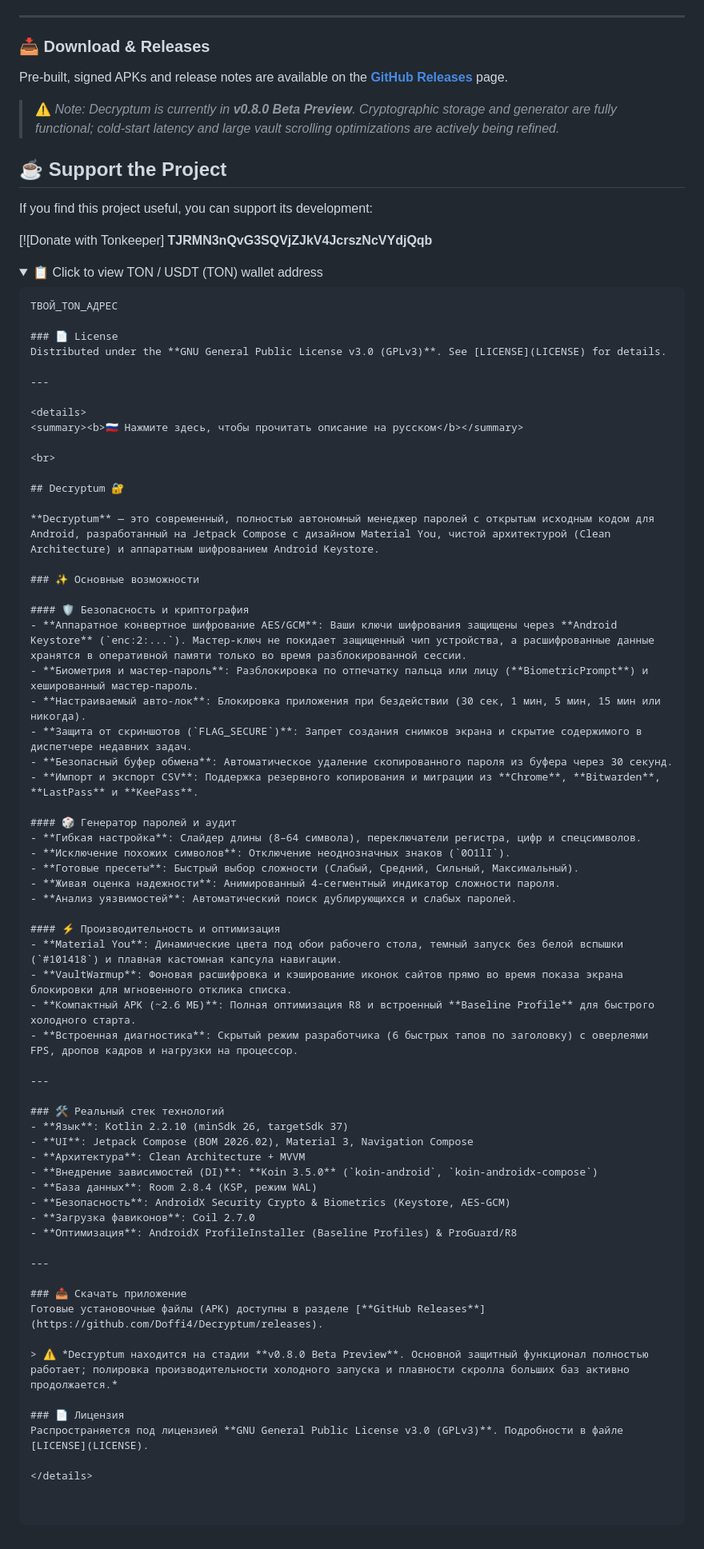
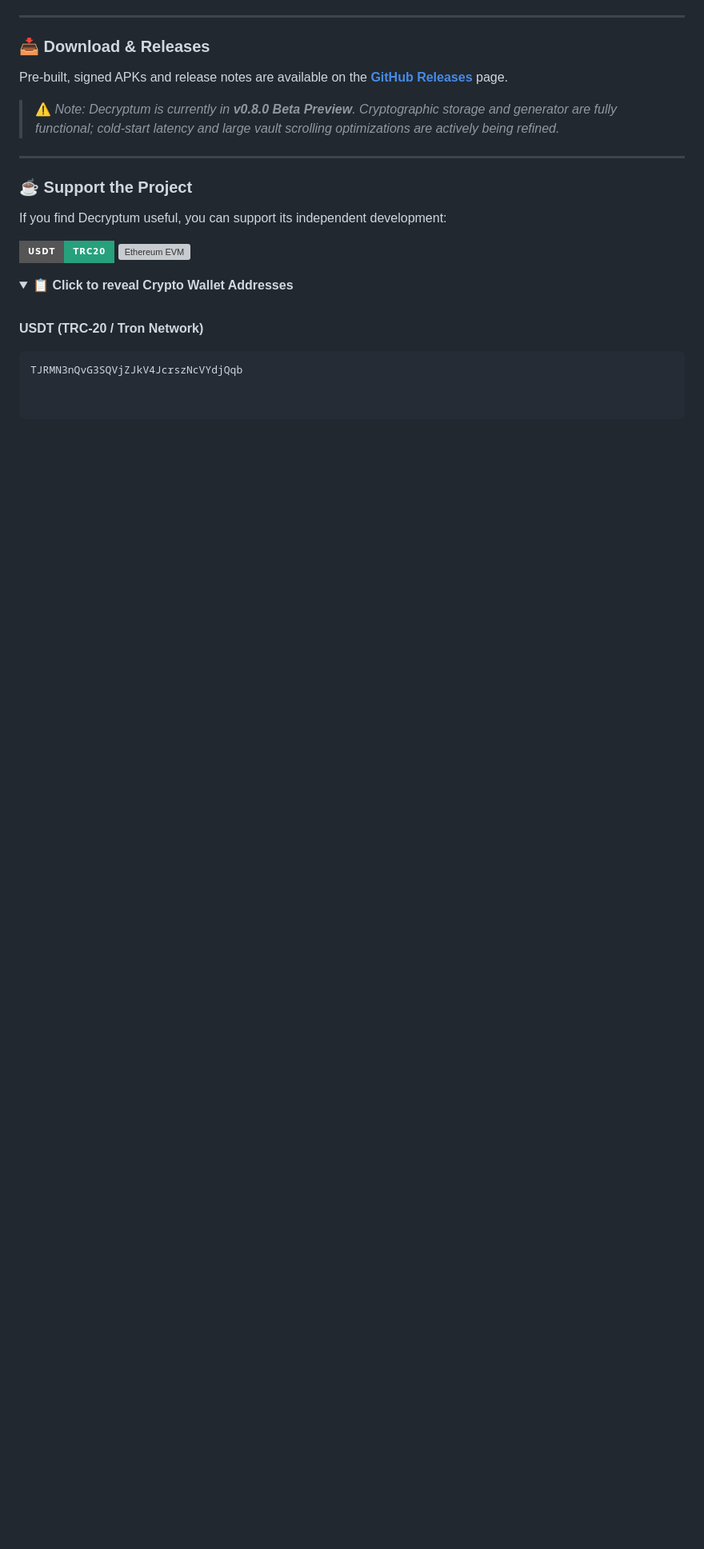
Before and after one commit to Doffi4/Decryptum, a Markdown page: README.md, the part around the change. Shown at 80% size. Drawn GitHub-style; folded sections open; badges without logos; blank space fills up the shorter version; grey boxes are pictures that could not be loaded.

````diff
--- a/README.md
+++ b/README.md
@@ -56,75 +56,22 @@ Pre-built, signed APKs and release notes are available on the [**GitHub Releases
 
 > ⚠️ *Note: Decryptum is currently in **v0.8.0 Beta Preview**. Cryptographic storage and generator are fully functional; cold-start latency and large vault scrolling optimizations are actively being refined.*
 
-## ☕ Support the Project
+---
 
-If you find this project useful, you can support its development:
+### ☕ Support the Project
 
-[![Donate with Tonkeeper] **TJRMN3nQvG3SQVjZJkV4JcrszNcVYdjQqb**
+If you find Decryptum useful, you can support its independent development:
+
+<p align="left">
+  <img src="https://img.shields.io/badge/USDT-TRC20-26A17B?style=for-the-badge&logo=tether&logoColor=white" alt="USDT TRC-20">
+  <img src="https://img.shields.io/badge/Ethereum%20%2F%20EVM-ETH%20%7C%20USDT-3C3C3D?style=for-the-badge&logo=ethereum&logoColor=white" alt="Ethereum EVM">
+</p>
 
 <details>
-<summary>📋 Click to view TON / USDT (TON) wallet address</summary>
-
-```text
-ТВОЙ_TON_АДРЕС
-
-### 📄 License
-Distributed under the **GNU General Public License v3.0 (GPLv3)**. See [LICENSE](LICENSE) for details.
-
----
-
-<details>
-<summary><b>🇷🇺 Нажмите здесь, чтобы прочитать описание на русском</b></summary>
+<summary>📋 <b>Click to reveal Crypto Wallet Addresses</b></summary>
 
 <br>
 
-## Decryptum 🔐
-
-**Decryptum** — это современный, полностью автономный менеджер паролей с открытым исходным кодом для Android, разработанный на Jetpack Compose с дизайном Material You, чистой архитектурой (Clean Architecture) и аппаратным шифрованием Android Keystore.
-
-### ✨ Основные возможности
-
-#### 🛡️ Безопасность и криптография
-- **Аппаратное конвертное шифрование AES/GCM**: Ваши ключи шифрования защищены через **Android Keystore** (`enc:2:...`). Мастер-ключ не покидает защищенный чип устройства, а расшифрованные данные хранятся в оперативной памяти только во время разблокированной сессии.
-- **Биометрия и мастер-пароль**: Разблокировка по отпечатку пальца или лицу (**BiometricPrompt**) и хешированный мастер-пароль.
-- **Настраиваемый авто-лок**: Блокировка приложения при бездействии (30 сек, 1 мин, 5 мин, 15 мин или никогда).
-- **Защита от скриншотов (`FLAG_SECURE`)**: Запрет создания снимков экрана и скрытие содержимого в диспетчере недавних задач.
-- **Безопасный буфер обмена**: Автоматическое удаление скопированного пароля из буфера через 30 секунд.
-- **Импорт и экспорт CSV**: Поддержка резервного копирования и миграции из **Chrome**, **Bitwarden**, **LastPass** и **KeePass**.
-
-#### 🎲 Генератор паролей и аудит
-- **Гибкая настройка**: Слайдер длины (8–64 символа), переключатели регистра, цифр и спецсимволов.
-- **Исключение похожих символов**: Отключение неоднозначных знаков (`0O1lI`).
-- **Готовые пресеты**: Быстрый выбор сложности (Слабый, Средний, Сильный, Максимальный).
-- **Живая оценка надежности**: Анимированный 4-сегментный индикатор сложности пароля.
-- **Анализ уязвимостей**: Автоматический поиск дублирующихся и слабых паролей.
-
-#### ⚡ Производительность и оптимизация
-- **Material You**: Динамические цвета под обои рабочего стола, темный запуск без белой вспышки (`#101418`) и плавная кастомная капсула навигации.
-- **VaultWarmup**: Фоновая расшифровка и кэширование иконок сайтов прямо во время показа экрана блокировки для мгновенного отклика списка.
-- **Компактный APK (~2.6 МБ)**: Полная оптимизация R8 и встроенный **Baseline Profile** для быстрого холодного старта.
-- **Встроенная диагностика**: Скрытый режим разработчика (6 быстрых тапов по заголовку) с оверлеями FPS, дропов кадров и нагрузки на процессор.
-
----
-
-### 🛠️ Реальный стек технологий
-- **Язык**: Kotlin 2.2.10 (minSdk 26, targetSdk 37)
-- **UI**: Jetpack Compose (BOM 2026.02), Material 3, Navigation Compose
-- **Архитектура**: Clean Architecture + MVVM
-- **Внедрение зависимостей (DI)**: **Koin 3.5.0** (`koin-android`, `koin-androidx-compose`)
-- **База данных**: Room 2.8.4 (KSP, режим WAL)
-- **Безопасность**: AndroidX Security Crypto & Biometrics (Keystore, AES-GCM)
-- **Загрузка фавиконов**: Coil 2.7.0
-- **Оптимизация**: AndroidX ProfileInstaller (Baseline Profiles) & ProGuard/R8
-
----
-
-### 📥 Скачать приложение
-Готовые установочные файлы (APK) доступны в разделе [**GitHub Releases**](https://github.com/Doffi4/Decryptum/releases).
-
-> ⚠️ *Decryptum находится на стадии **v0.8.0 Beta Preview**. Основной защитный функционал полностью работает; полировка производительности холодного запуска и плавности скролла больших баз активно продолжается.*
-
-### 📄 Лицензия
-Распространяется под лицензией **GNU General Public License v3.0 (GPLv3)**. Подробности в файле [LICENSE](LICENSE).
-
-</details>
+**USDT (TRC-20 / Tron Network)**
+```text
+TJRMN3nQvG3SQVjZJkV4JcrszNcVYdjQqb
````
